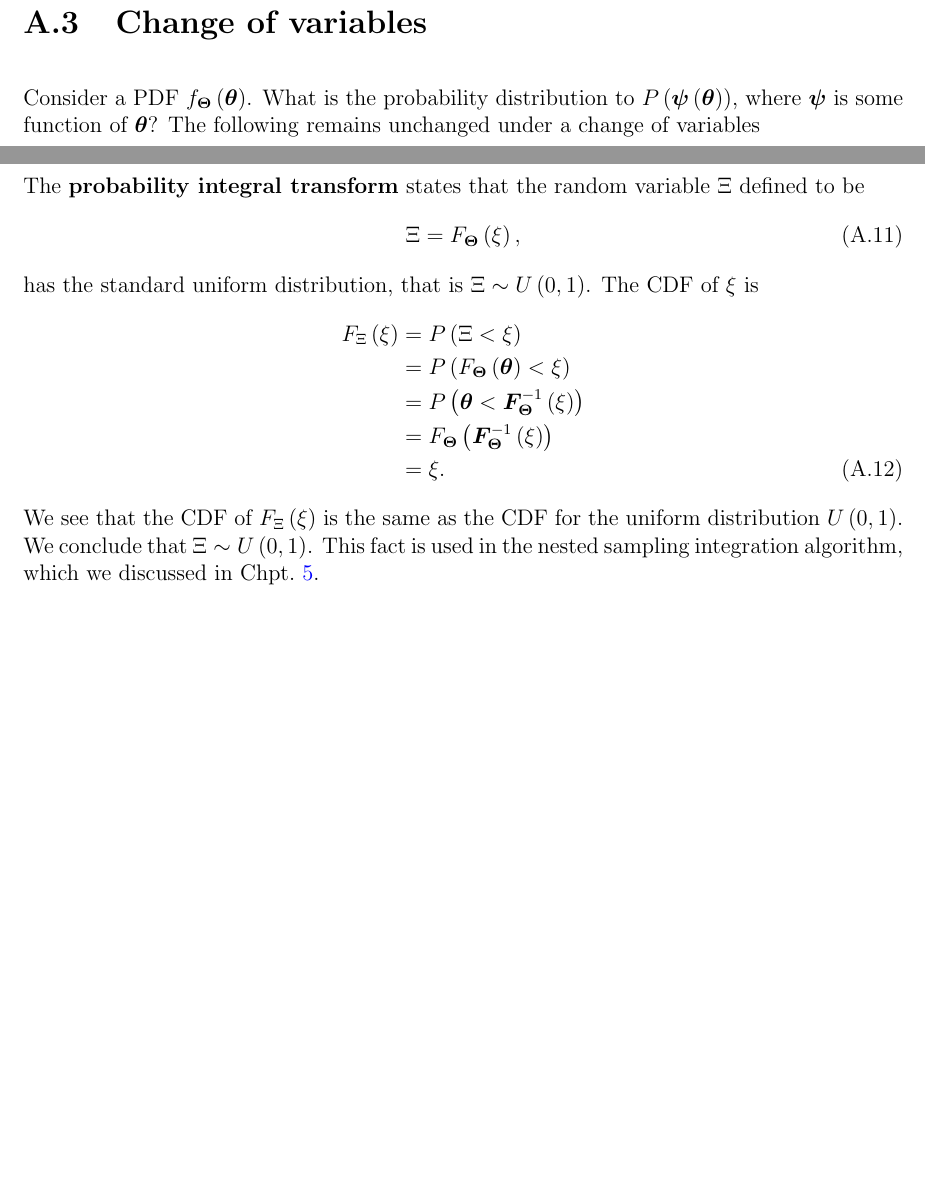
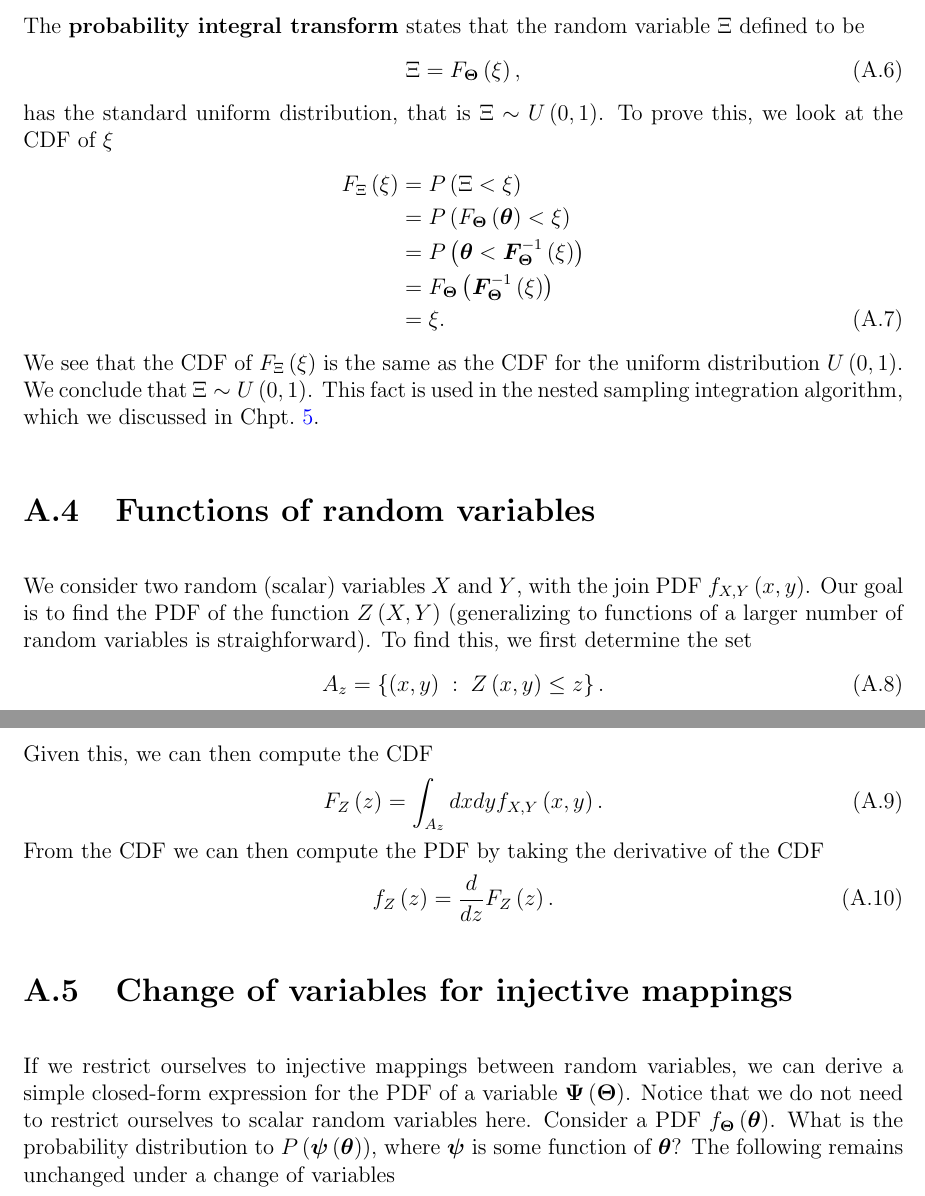
Before and after one commit to JLRipley314/Statistics-Notes, a LaTeX thesis (Statistics-Notes.tex, which reads Probability-Theory/Probability-Theory.tex): two parts of pages 38 and 39 of 55 before the commit and two parts of pages 38 and 39 of 56 after it, joined at a grey line, cut so that both start at the same text, the shorter picture padded with empty space. Compiled offline with pdfLaTeX.

Commit message:
fixed some typos, added discussion of SGD, added discussion of change of variables

```diff
--- a/Probability-Theory/Probability-Theory.tex
+++ b/Probability-Theory/Probability-Theory.tex
@@ -51,4 +51,3 @@ we can view $P\left(\btheta|\bx\right)$ as the distribution of
 model parameters given a model $P\left(\bx|\btheta\right)$,
 and some prior knowledge of the model parameters $P\left(\btheta\right)$.
 %--------------------------------------------------------------------
-\section{Change of variables}
@@ -56,3 +76,63 @@ and some prior knowledge of the model parameters $P\left(\btheta\right)$.
+The \textbf{probability integral transform} states that the random variable $\Xi$ defined to be
+\begin{align}
+    \Xi = F_{\bTheta}\left(\xi\right)
+    ,
+\end{align}
+has the standard uniform distribution, that is $\Xi\sim U\left(0,1\right)$.
+To prove this, we look at the CDF of $\xi$
+\begin{align}
+    F_{\Xi}\left(\xi\right)
+    &=
+    P\left(\Xi < \xi\right)
+    \nonumber\\
+    &=
+    P\left(F_{\bTheta}\left(\btheta\right) < \xi\right)
+    \nonumber\\
+    &=
+    P\left(\btheta < \bF^{-1}_{\bTheta}\left(\xi\right)\right)
+    \nonumber\\
+    &=
+    F_{\bTheta}\left(\bF^{-1}_{\bTheta}\left(\xi\right)\right)
+    \nonumber\\
+    &=
+    \xi
+    .
+\end{align}
+We see that the CDF of $F_{\Xi}\left(\xi\right)$ is the same
+as the CDF for the uniform distribution $U\left(0,1\right)$.
+We conclude that $\Xi\sim U\left(0,1\right)$.
+This fact is used in the nested sampling integration algorithm,
+which we discussed in Chpt.~\ref{chap:numerical-integration}.
+
+%--------------------------------------------------------------------
+\section{Functions of random variables}
+
+We consider two random (scalar) variables $X$ and $Y$, with the join PDF $f_{X,Y}\left(x,y\right)$.
+Our goal is to find the PDF of the function $Z\left(X,Y\right)$ (generalizing to functions of a larger number of random variables is straighforward).
+To find this, we first determine the set
+\begin{align}
+    A_{z}
+    =
+    \left\{\left(x,y\right) \; : \; Z\left(x,y\right) \leq z\right\}
+    .
+\end{align}
+Given this, we can then compute the CDF
+\begin{align}
+    F_Z\left(z\right)
+    =
+    \int_{A_z} dx dy f_{X,Y}\left(x,y\right)
+    .
+\end{align}
+From the CDF we can then compute the PDF by taking the derivative of the CDF
+\begin{align}
+    f_Z\left(z\right) = \frac{d}{dz}F_Z\left(z\right)
+    .
+\end{align}
+%--------------------------------------------------------------------
+\section{Change of variables for injective mappings}
+
+If we restrict ourselves to injective mappings between random variables, we can derive a simple closed-form expression for the PDF of a variable $\bPsi\left(\bTheta\right)$.
+Notice that we do not need to restrict ourselves to scalar random variables here.
 Consider a PDF $f_{\bTheta}\left(\btheta\right)$.
 What is the probability distribution to $P\left(\bpsi\left(\btheta\right)\right)$,
 where $\bpsi$ is some function of $\btheta$?
@@ -146,34 +203,3 @@ Sometimes in the literature you'll see $F^{-1}_{\bTheta}\left(\xi\right)$ -- whi
-The \textbf{probability integral transform} states that the random
-variable $\Xi$ defined to be
-\begin{align}
-    \Xi = F_{\bTheta}\left(\xi\right)
-    ,
-\end{align}
-has the standard uniform distribution, that is $\Xi\sim U\left(0,1\right)$.
-The CDF of $\xi$ is
-\begin{align}
-    F_{\Xi}\left(\xi\right)
-    &=
-    P\left(\Xi < \xi\right)
-    \nonumber\\
-    &=
-    P\left(F_{\bTheta}\left(\btheta\right) < \xi\right)
-    \nonumber\\
-    &=
-    P\left(\btheta < \bF^{-1}_{\bTheta}\left(\xi\right)\right)
-    \nonumber\\
-    &=
-    F_{\bTheta}\left(\bF^{-1}_{\bTheta}\left(\xi\right)\right)
-    \nonumber\\
-    &=
-    \xi
-    .
-\end{align}
-We see that the CDF of $F_{\Xi}\left(\xi\right)$ is the same
-as the CDF for the uniform distribution $U\left(0,1\right)$.
-We conclude that $\Xi\sim U\left(0,1\right)$.
-This fact is used in the nested sampling integration algorithm,
-which we discussed in Chpt.~\ref{chap:numerical-integration}.
 
 %--------------------------------------------------------------------
 \section{Expectation and covariance}
```
Also changed, not shown: Numerical-Integration/Numerical-Integration.tex (+2 -2 lines), Numerical-Optimization/Numerical-Optimization.tex (+32 -21 lines), Probability-Theory/Probability-Theory.tex (44 more changed lines).
